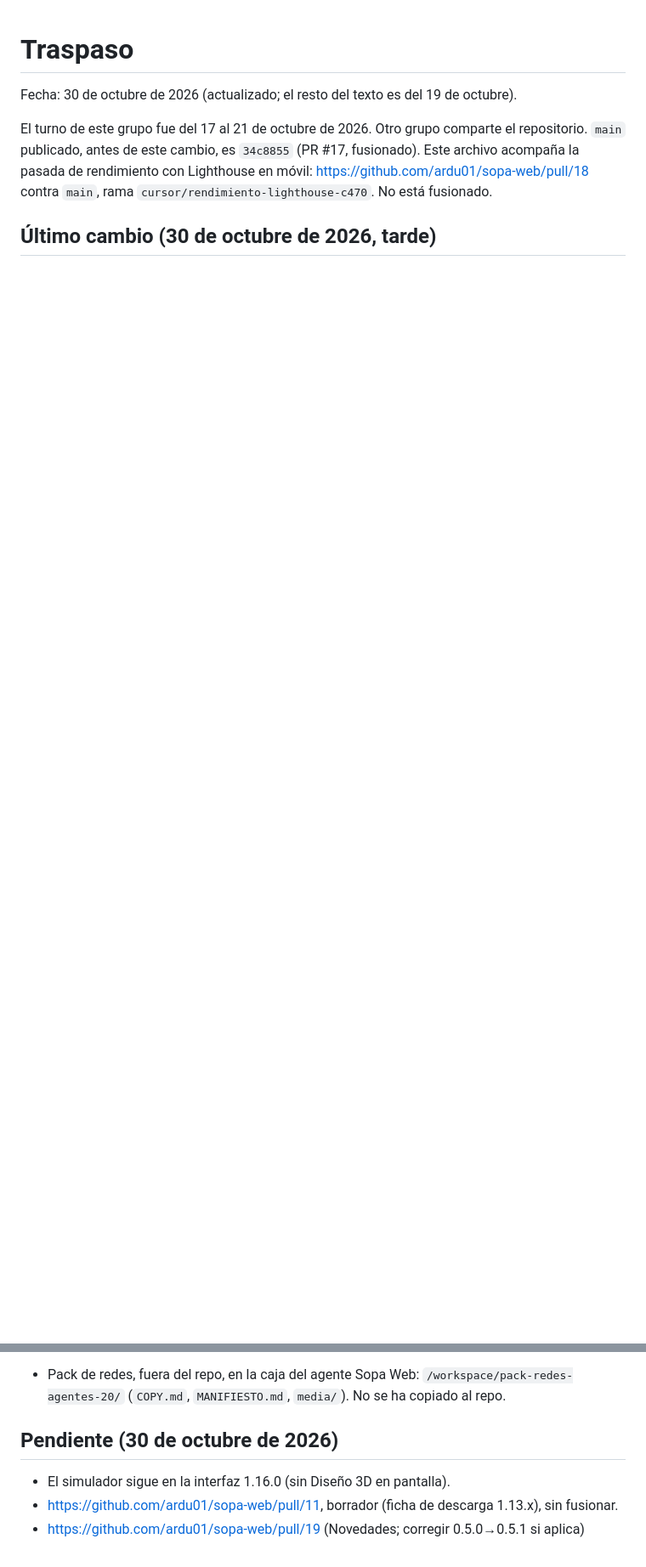
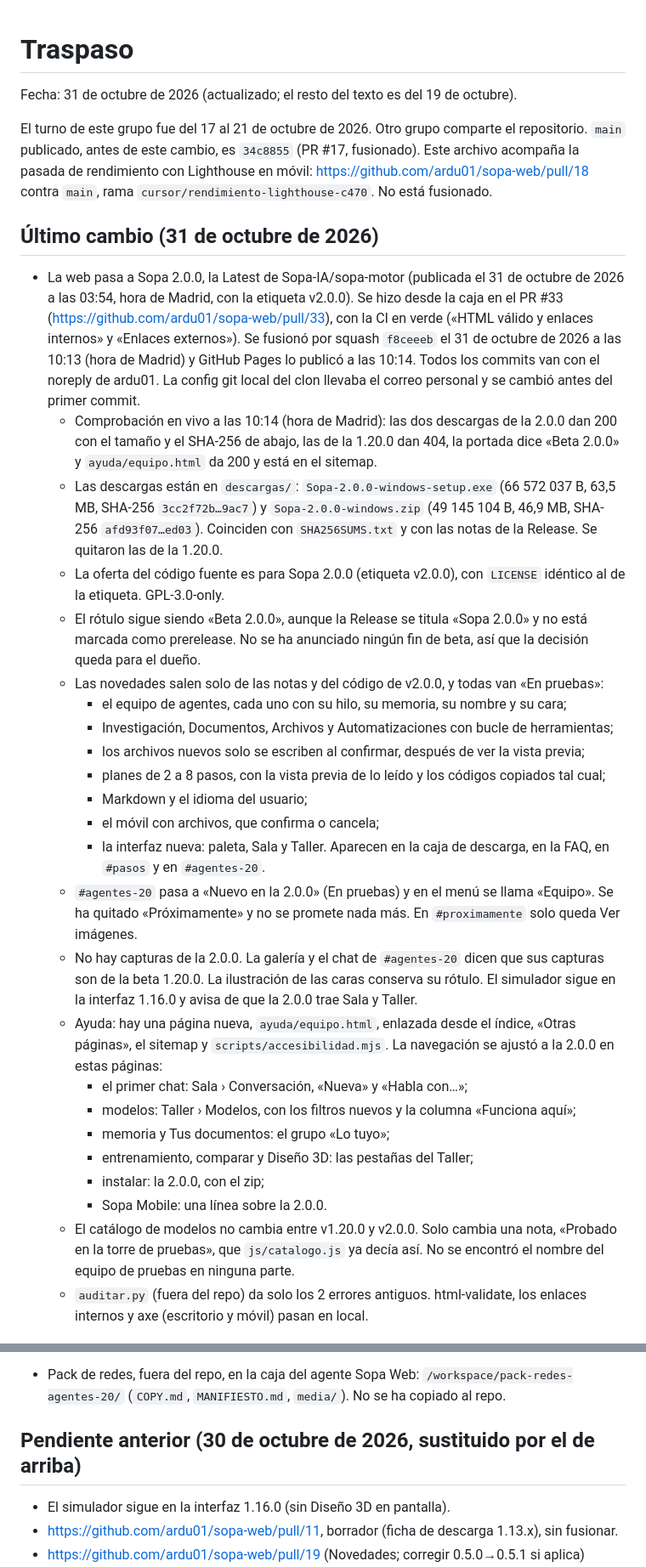
Before and after one commit to ardu01/sopa-web, a Markdown page: TRASPASO.md, 2 parts joined by grey strips. Shown at 85% size. Rendered like a GitHub page; blank space fills up the shorter version.

Commit message:
TRASPASO: web a Sopa 2.0.0 (#33)

```diff
--- a/TRASPASO.md
+++ b/TRASPASO.md
@@ -1,7 +1,34 @@
 # Traspaso
 
-Fecha: 30 de octubre de 2026 (actualizado; el resto del texto es del 19 de octubre).
+Fecha: 31 de octubre de 2026 (actualizado; el resto del texto es del 19 de octubre).
 
 El turno de este grupo fue del 17 al 21 de octubre de 2026. Otro grupo comparte el repositorio. `main` publicado, antes de este cambio, es `34c8855` (PR #17, fusionado). Este archivo acompaña la pasada de rendimiento con Lighthouse en móvil: https://github.com/ardu01/sopa-web/pull/18 contra `main`, rama `cursor/rendimiento-lighthouse-c470`. No está fusionado.
 
-## Último cambio (30 de octubre de 2026, tarde)
+## Último cambio (31 de octubre de 2026)
+
+- La web pasa a Sopa 2.0.0, la Latest de Sopa-IA/sopa-motor (publicada el 31 de octubre de 2026 a las 03:54, hora de Madrid, con la etiqueta v2.0.0). Se hizo desde la caja en el PR #33 (https://github.com/ardu01/sopa-web/pull/33), con la CI en verde («HTML válido y enlaces internos» y «Enlaces externos»). Se fusionó por squash `f8ceeeb` el 31 de octubre de 2026 a las 10:13 (hora de Madrid) y GitHub Pages lo publicó a las 10:14. Todos los commits van con el noreply de ardu01. La config git local del clon llevaba el correo personal y se cambió antes del primer commit.
+  - Comprobación en vivo a las 10:14 (hora de Madrid): las dos descargas de la 2.0.0 dan 200 con el tamaño y el SHA-256 de abajo, las de la 1.20.0 dan 404, la portada dice «Beta 2.0.0» y `ayuda/equipo.html` da 200 y está en el sitemap.
+  - Las descargas están en `descargas/`: `Sopa-2.0.0-windows-setup.exe` (66 572 037 B, 63,5 MB, SHA-256 `3cc2f72b…9ac7`) y `Sopa-2.0.0-windows.zip` (49 145 104 B, 46,9 MB, SHA-256 `afd93f07…ed03`). Coinciden con `SHA256SUMS.txt` y con las notas de la Release. Se quitaron las de la 1.20.0.
+  - La oferta del código fuente es para Sopa 2.0.0 (etiqueta v2.0.0), con `LICENSE` idéntico al de la etiqueta. GPL-3.0-only.
+  - El rótulo sigue siendo «Beta 2.0.0», aunque la Release se titula «Sopa 2.0.0» y no está marcada como prerelease. No se ha anunciado ningún fin de beta, así que la decisión queda para el dueño.
+  - Las novedades salen solo de las notas y del código de v2.0.0, y todas van «En pruebas»:
+    - el equipo de agentes, cada uno con su hilo, su memoria, su nombre y su cara;
+    - Investigación, Documentos, Archivos y Automatizaciones con bucle de herramientas;
+    - los archivos nuevos solo se escriben al confirmar, después de ver la vista previa;
+    - planes de 2 a 8 pasos, con la vista previa de lo leído y los códigos copiados tal cual;
+    - Markdown y el idioma del usuario;
+    - el móvil con archivos, que confirma o cancela;
+    - la interfaz nueva: paleta, Sala y Taller.
+    Aparecen en la caja de descarga, en la FAQ, en `#pasos` y en `#agentes-20`.
+  - `#agentes-20` pasa a «Nuevo en la 2.0.0» (En pruebas) y en el menú se llama «Equipo». Se ha quitado «Próximamente» y no se promete nada más. En `#proximamente` solo queda Ver imágenes.
+  - No hay capturas de la 2.0.0. La galería y el chat de `#agentes-20` dicen que sus capturas son de la beta 1.20.0. La ilustración de las caras conserva su rótulo. El simulador sigue en la interfaz 1.16.0 y avisa de que la 2.0.0 trae Sala y Taller.
+  - Ayuda: hay una página nueva, `ayuda/equipo.html`, enlazada desde el índice, «Otras páginas», el sitemap y `scripts/accesibilidad.mjs`. La navegación se ajustó a la 2.0.0 en estas páginas:
+    - el primer chat: Sala › Conversación, «Nueva» y «Habla con…»;
+    - modelos: Taller › Modelos, con los filtros nuevos y la columna «Funciona aquí»;
+    - memoria y Tus documentos: el grupo «Lo tuyo»;
+    - entrenamiento, comparar y Diseño 3D: las pestañas del Taller;
+    - instalar: la 2.0.0, con el zip;
+    - Sopa Mobile: una línea sobre la 2.0.0.
+  - El catálogo de modelos no cambia entre v1.20.0 y v2.0.0. Solo cambia una nota, «Probado en la torre de pruebas», que `js/catalogo.js` ya decía así. No se encontró el nombre del equipo de pruebas en ninguna parte.
+  - `auditar.py` (fuera del repo) da solo los 2 errores antiguos. html-validate, los enlaces internos y axe (escritorio y móvil) pasan en local.
+
@@ -24,7 +60,7 @@ El turno de este grupo fue del 17 al 21 de octubre de 2026. Otro grupo comparte
    - URL viva: https://ardu01.github.io/sopa-web/#agentes-20 (Pages tras el merge).
 - Pack de redes, fuera del repo, en la caja del agente Sopa Web: `/workspace/pack-redes-agentes-20/` (`COPY.md`, `MANIFIESTO.md`, `media/`). No se ha copiado al repo.
 
-## Pendiente (30 de octubre de 2026)
+## Pendiente anterior (30 de octubre de 2026, sustituido por el de arriba)
 
 - El simulador sigue en la interfaz 1.16.0 (sin Diseño 3D en pantalla).
 - https://github.com/ardu01/sopa-web/pull/11, borrador (ficha de descarga 1.13.x), sin fusionar.
```
Also changed, not shown: other parts of TRASPASO.md (+9 -0 lines).
